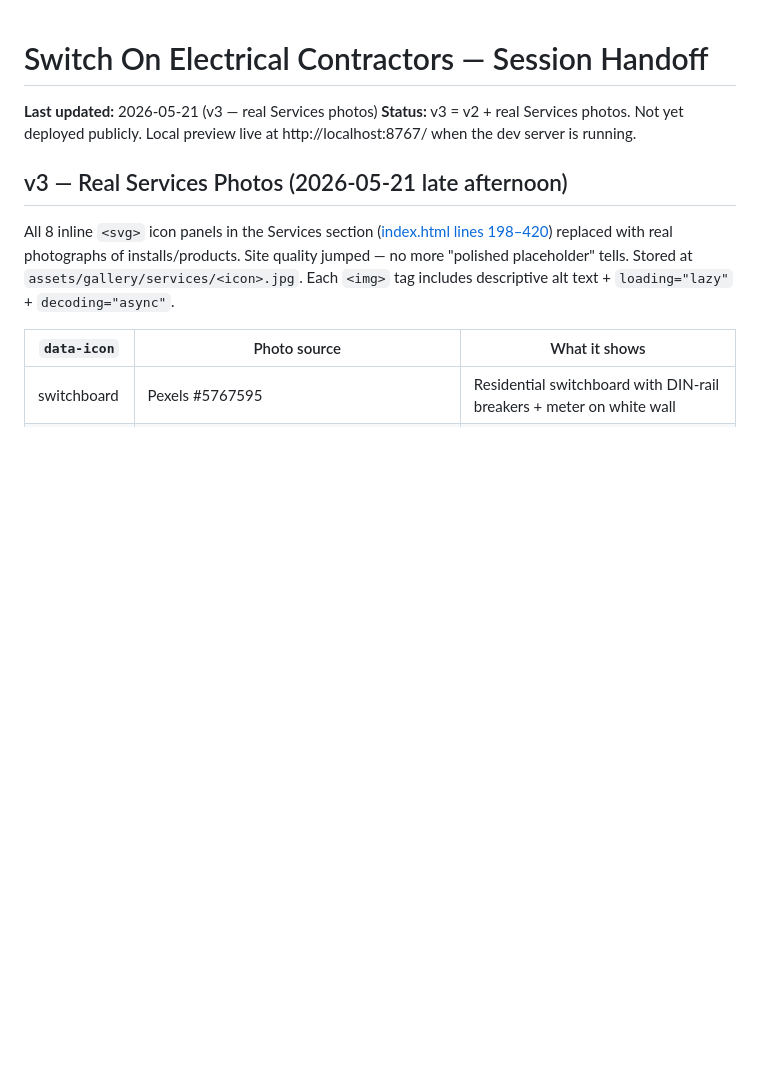
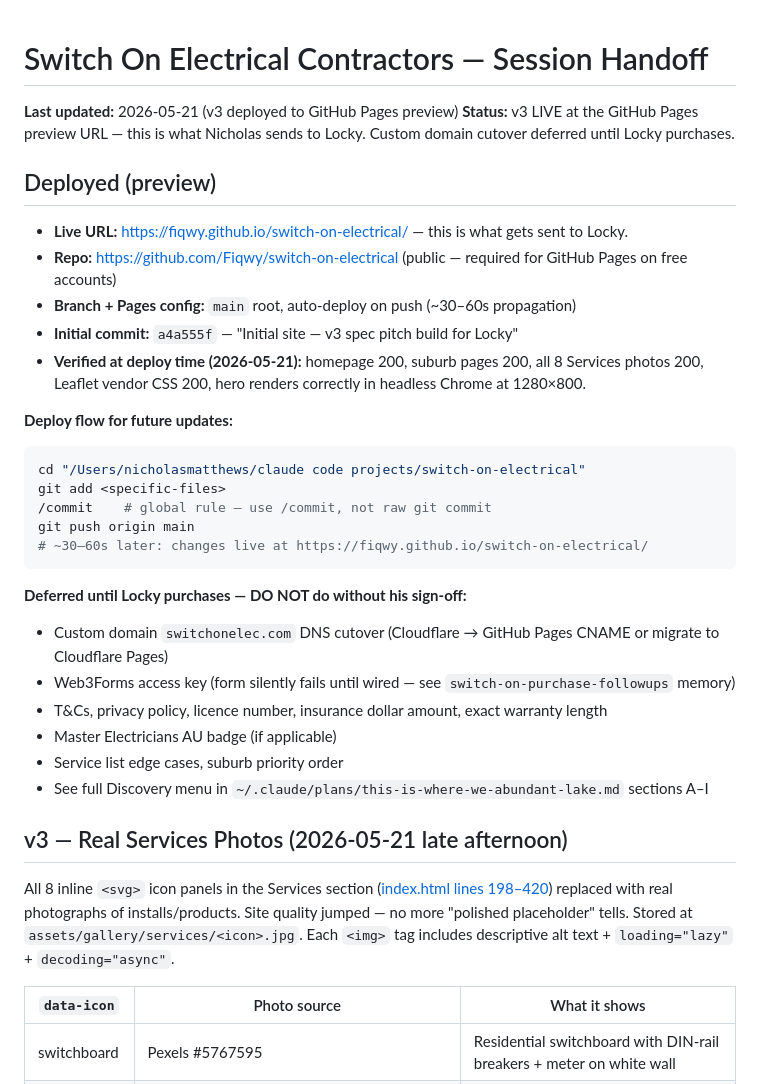
Before and after one commit to Fiqwy/switch-on-electrical, a Markdown page: HANDOFF.md, the part around the change. Drawn GitHub-style; blank space fills up the shorter version.

Commit message:
Document GitHub Pages deploy in HANDOFF.md

````diff
--- a/HANDOFF.md
+++ b/HANDOFF.md
@@ -1,7 +1,34 @@
 # Switch On Electrical Contractors — Session Handoff
 
-**Last updated:** 2026-05-21 (v3 — real Services photos)
-**Status:** v3 = v2 + real Services photos. Not yet deployed publicly. Local preview live at http://localhost:8767/ when the dev server is running.
+**Last updated:** 2026-05-21 (v3 deployed to GitHub Pages preview)
+**Status:** v3 LIVE at the GitHub Pages preview URL — this is what Nicholas sends to Locky. Custom domain cutover deferred until Locky purchases.
+
+## Deployed (preview)
+
+- **Live URL:** https://fiqwy.github.io/switch-on-electrical/ — this is what gets sent to Locky.
+- **Repo:** https://github.com/Fiqwy/switch-on-electrical (public — required for GitHub Pages on free accounts)
+- **Branch + Pages config:** `main` root, auto-deploy on push (~30–60s propagation)
+- **Initial commit:** `a4a555f` — "Initial site — v3 spec pitch build for Locky"
+- **Verified at deploy time (2026-05-21):** homepage 200, suburb pages 200, all 8 Services photos 200, Leaflet vendor CSS 200, hero renders correctly in headless Chrome at 1280×800.
+
+**Deploy flow for future updates:**
+```bash
+cd "/Users/nicholasmatthews/claude code projects/switch-on-electrical"
+git add <specific-files>
+/commit    # global rule — use /commit, not raw git commit
+git push origin main
+# ~30–60s later: changes live at https://fiqwy.github.io/switch-on-electrical/
+```
+
+**Deferred until Locky purchases — DO NOT do without his sign-off:**
+- Custom domain `switchonelec.com` DNS cutover (Cloudflare → GitHub Pages CNAME or migrate to Cloudflare Pages)
+- Web3Forms access key (form silently fails until wired — see `switch-on-purchase-followups` memory)
+- T&Cs, privacy policy, licence number, insurance dollar amount, exact warranty length
+- Master Electricians AU badge (if applicable)
+- Service list edge cases, suburb priority order
+- See full Discovery menu in `~/.claude/plans/this-is-where-we-abundant-lake.md` sections A–I
+
+
 
 ## v3 — Real Services Photos (2026-05-21 late afternoon)
 
````
